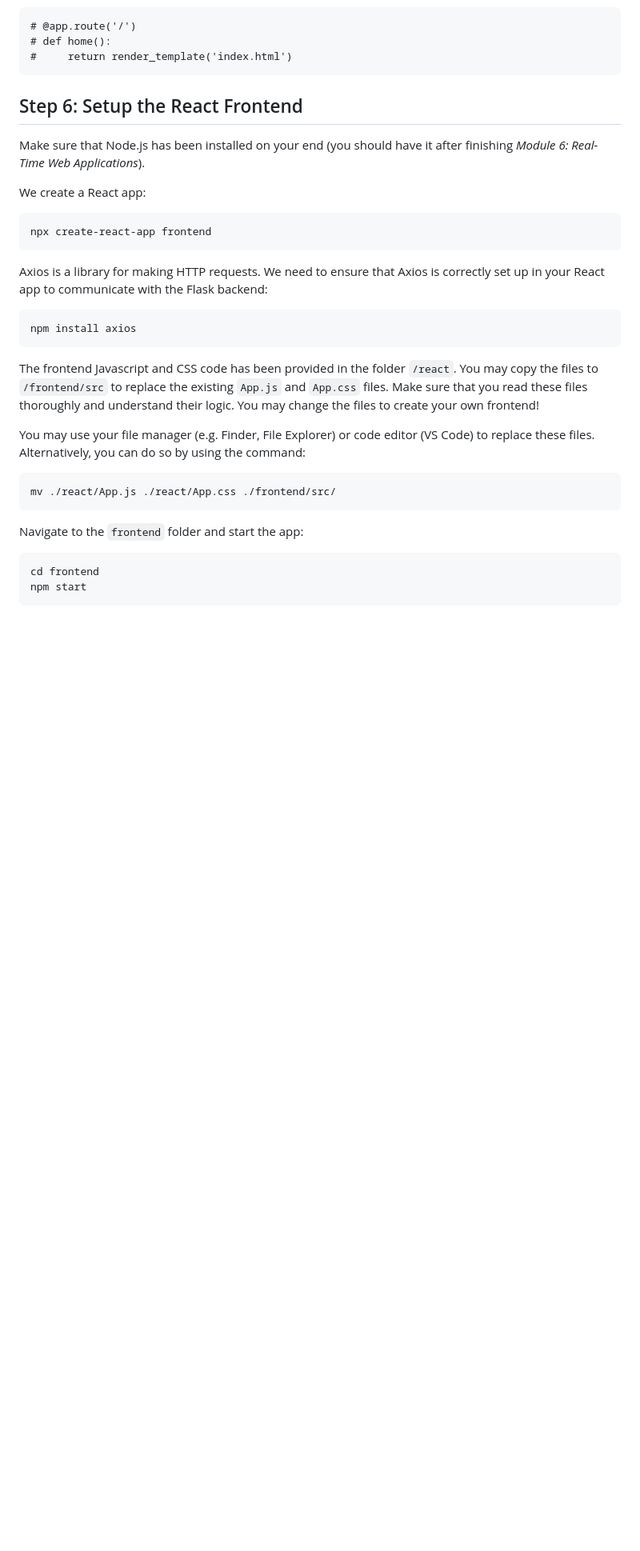
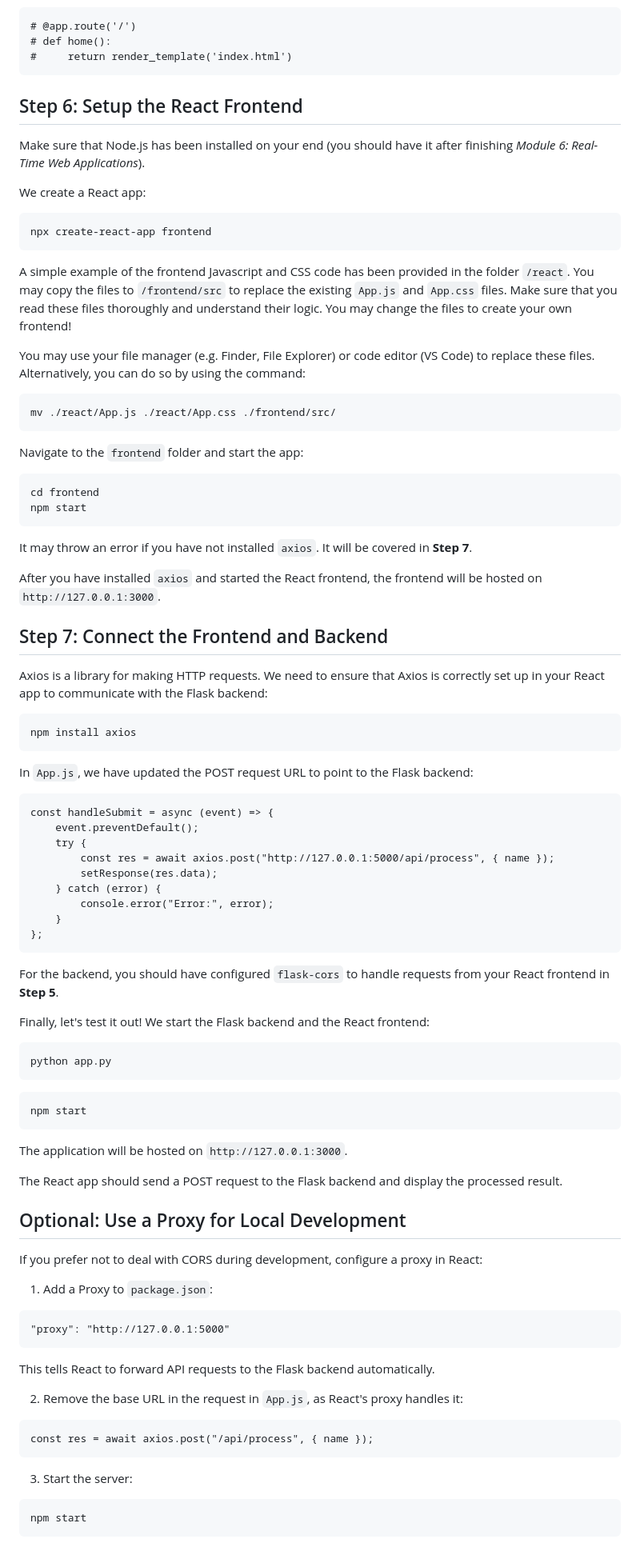
Before and after one commit to Weizhi-Du/intro-to-flask-guide, a Markdown page: README.md, the part around one of its changes. Shown at 80% size. Drawn GitHub-style; blank space fills up the shorter version.

Commit message:
Finished connecting frontend and backend docs

````diff
--- a/README.md
+++ b/README.md
@@ -180,12 +180,7 @@ We create a React app:
 npx create-react-app frontend
 ```
 
-
-Axios is a library for making HTTP requests. We need to ensure that Axios is correctly set up in your React app to communicate with the Flask backend:
-```
-npm install axios
-```
-The frontend Javascript and CSS code has been provided in the folder `/react`. You may copy the files to `/frontend/src` to replace the existing `App.js` and `App.css` files. Make sure that you read these files thoroughly and understand their logic. You may change the files to create your own frontend!
+A simple example of the frontend Javascript and CSS code has been provided in the folder `/react`. You may copy the files to `/frontend/src` to replace the existing `App.js` and `App.css` files. Make sure that you read these files thoroughly and understand their logic. You may change the files to create your own frontend!
 
 You may use your file manager (e.g. Finder, File Explorer) or code editor (VS Code) to replace these files. Alternatively, you can do so by using the command:
 ```
@@ -197,3 +192,61 @@ Navigate to the `frontend` folder and start the app:
 cd frontend
 npm start
 ```
+
+It may throw an error if you have not installed `axios`. It will be covered in **Step 7**.
+
+After you have installed `axios` and started the React frontend, the frontend will be hosted on `http://127.0.0.1:3000`.
+
+## Step 7: Connect the Frontend and Backend
+
+Axios is a library for making HTTP requests. We need to ensure that Axios is correctly set up in your React app to communicate with the Flask backend:
+```
+npm install axios
+```
+
+In `App.js`, we have updated the POST request URL to point to the Flask backend:
+```
+const handleSubmit = async (event) => {
+    event.preventDefault();
+    try {
+        const res = await axios.post("http://127.0.0.1:5000/api/process", { name });
+        setResponse(res.data);
+    } catch (error) {
+        console.error("Error:", error);
+    }
+};
+```
+
+For the backend, you should have configured `flask-cors` to handle requests from your React frontend in **Step 5**.
+
+Finally, let's test it out! We start the Flask backend and the React frontend:
+```
+python app.py
+```
+```
+npm start
+```
+The application will be hosted on `http://127.0.0.1:3000`.
+
+The React app should send a POST request to the Flask backend and display the processed result.
+
+## Optional: Use a Proxy for Local Development
+
+If you prefer not to deal with CORS during development, configure a proxy in React:
+
+1. Add a Proxy to `package.json`:
+```
+"proxy": "http://127.0.0.1:5000"
+```
+This tells React to forward API requests to the Flask backend automatically.
+
+2. Remove the base URL in the request in `App.js`, as React's proxy handles it:
+```
+const res = await axios.post("/api/process", { name });
+```
+3. Start the server:
+```
+npm start
+```
+
+
````
Also changed, not shown: other parts of README.md (+11 -0 lines).
